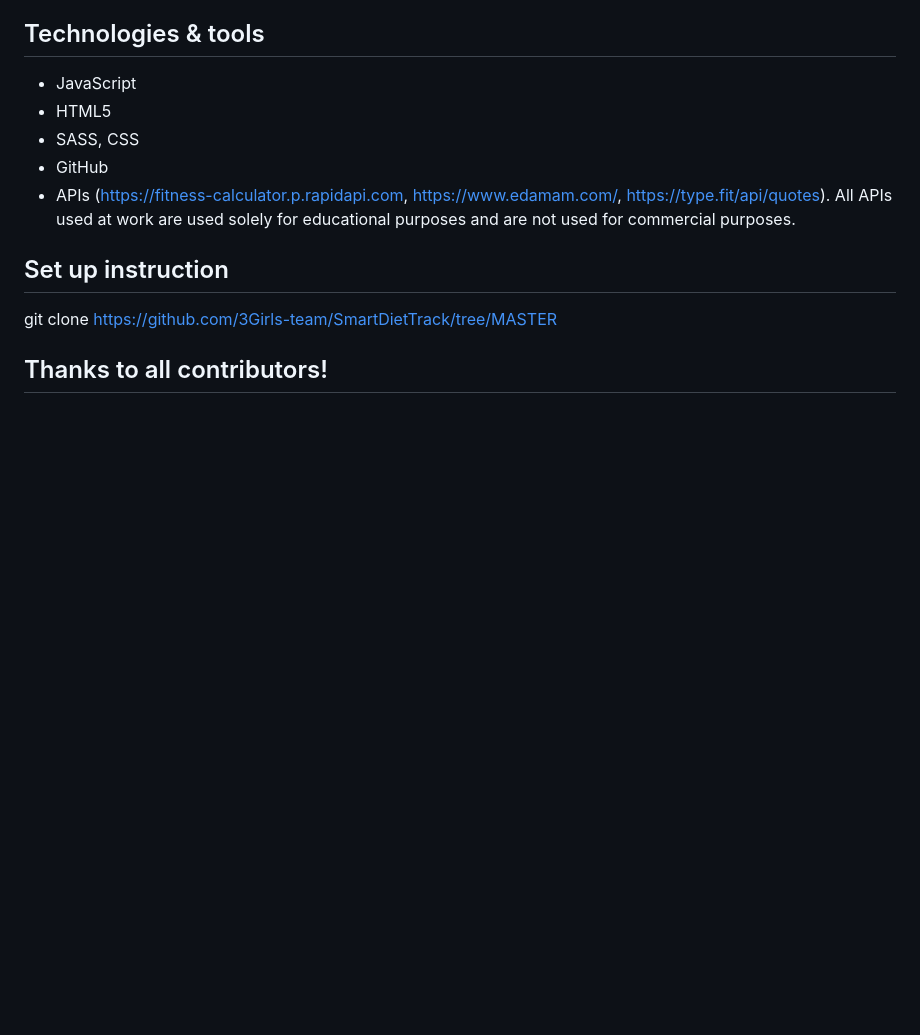
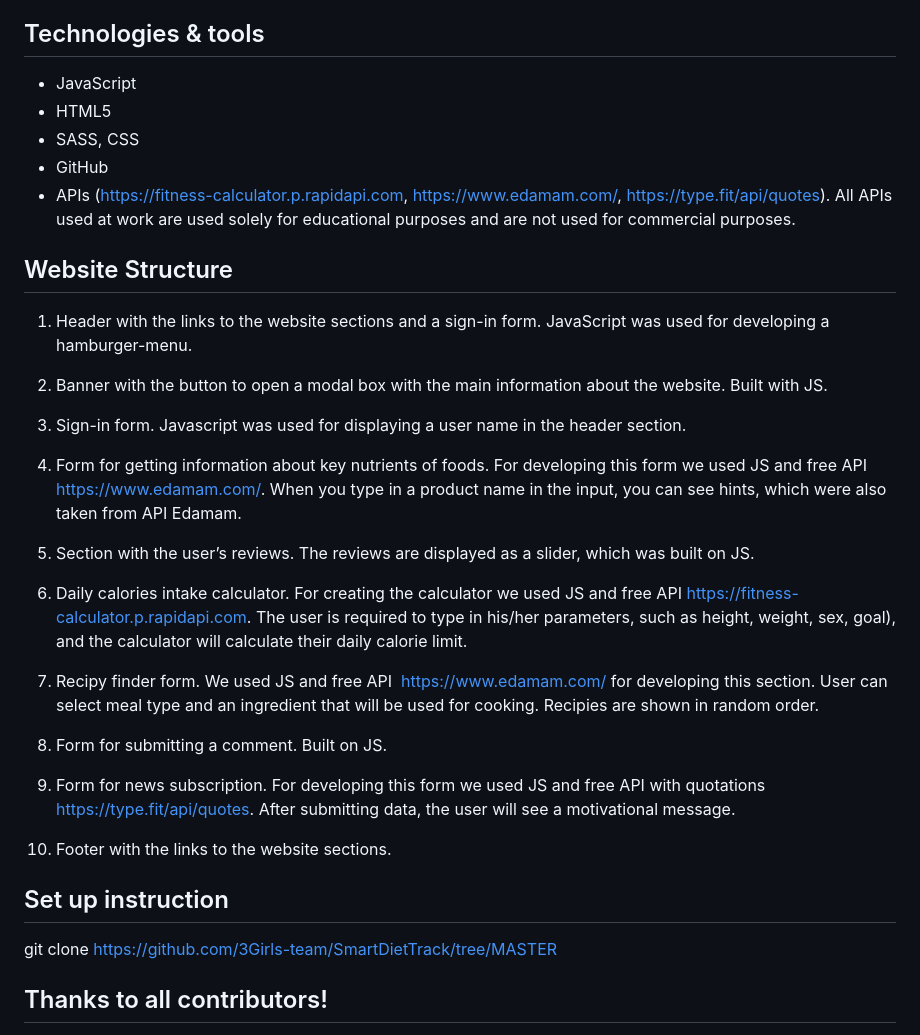
Before and after one commit to 3Girls-team/SmartDietTrack, a Markdown page: README.md, the part around the change. Rendered like a GitHub page; blank space fills up the shorter version.

```diff
--- a/README.md
+++ b/README.md
@@ -24,6 +24,29 @@ It is a single page website with a modal box.
 * SASS, CSS
 * GitHub
 * APIs (https://fitness-calculator.p.rapidapi.com, https://www.edamam.com/,   https://type.fit/api/quotes). All APIs used at work are used solely for educational purposes and are not used for commercial purposes.
+
+
+## Website Structure
+
+1. Header with the links to the website sections and a sign-in form. JavaScript was used for developing a hamburger-menu.
+
+2. Banner with the button to open a modal box with the main information about the website. Built with JS.
+
+3. Sign-in form. Javascript was used for displaying a user name in the header section.
+
+4. Form for getting information about key nutrients of foods. For developing this form we used JS and free API https://www.edamam.com/. When you type in a product name in the input, you can see hints, which were also taken from API Edamam.
+
+5. Section with the user’s reviews. The reviews are displayed as a slider, which was built on JS.
+
+6. Daily calories intake calculator. For creating the calculator we used JS and free API https://fitness-calculator.p.rapidapi.com. The user is required to type in his/her parameters, such as height, weight, sex, goal), and the calculator will calculate their daily calorie limit.
+
+7. Recipy finder form. We used JS and free API  https://www.edamam.com/ for developing this section. User can select meal type and an ingredient that will be used for cooking. Recipies are shown in random order.
+
+8. Form for submitting a comment. Built on JS.
+
+9. Form for news subscription. For developing this form we used JS and free API with quotations https://type.fit/api/quotes. After submitting data, the user will see a motivational message.
+
+10. Footer with the links to the website sections.
 
 
 ## Set up instruction
```
